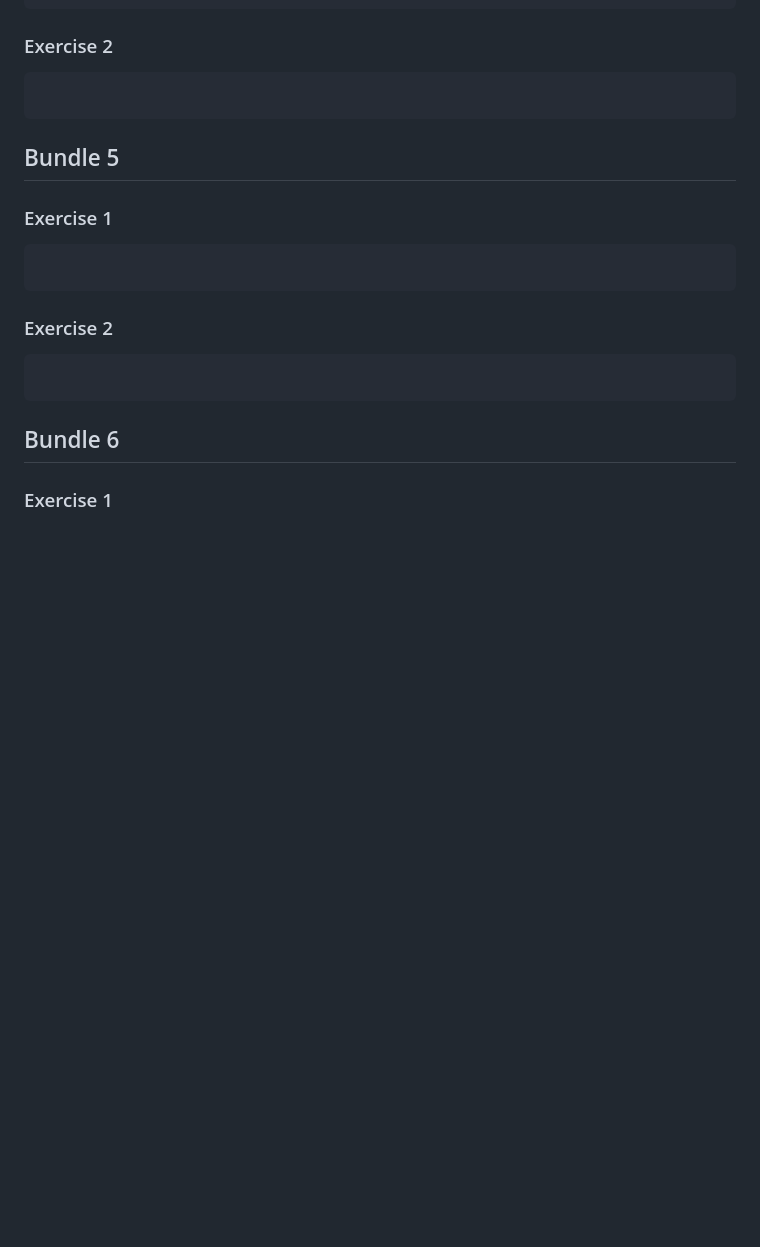
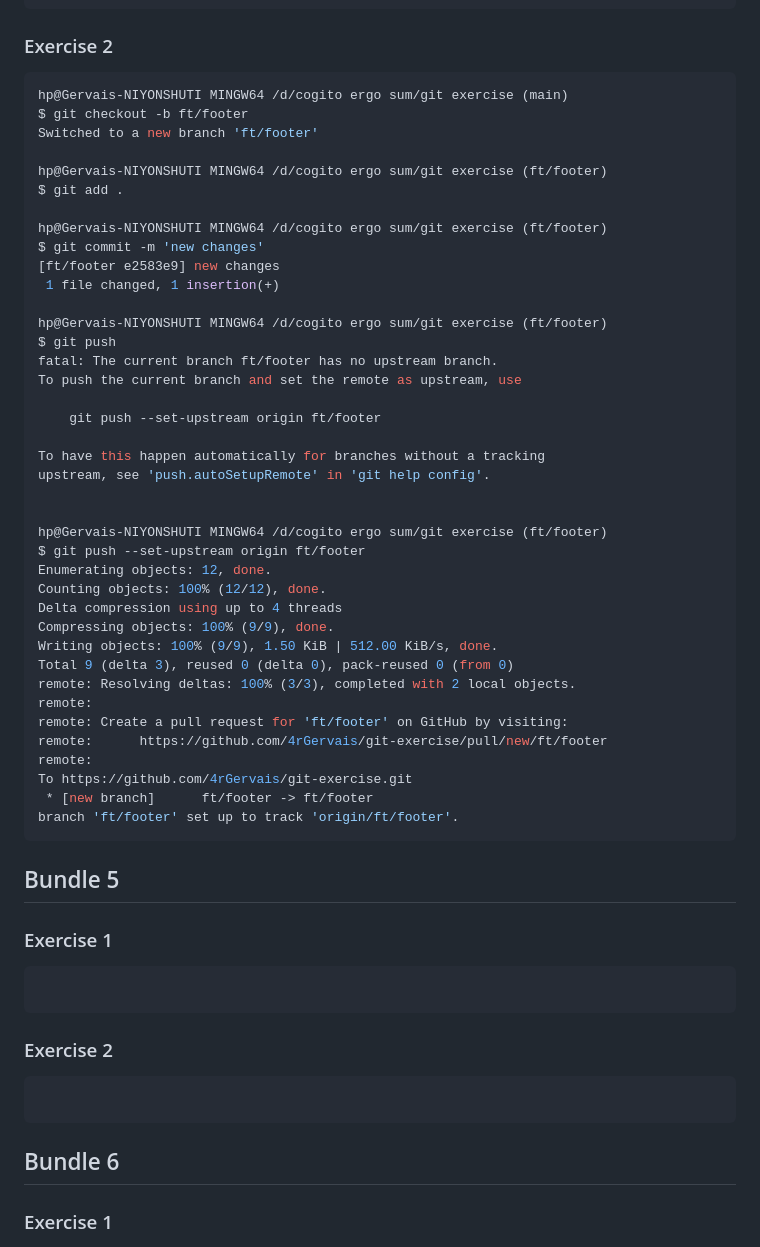
Before and after one commit to 4rGervais/git-exercise, a Markdown page: .README.md, the part around the change. Rendered like a GitHub page; blank space fills up the shorter version.

````diff
--- a/.README.md
+++ b/.README.md
@@ -196,6 +196,45 @@ To https://github.com/4rGervais/git-clone.git
 ```
 ### Exercise 2
 ```bash
+hp@Gervais-NIYONSHUTI MINGW64 /d/cogito ergo sum/git exercise (main)
+$ git checkout -b ft/footer
+Switched to a new branch 'ft/footer'
+
+hp@Gervais-NIYONSHUTI MINGW64 /d/cogito ergo sum/git exercise (ft/footer)
+$ git add .
+
+hp@Gervais-NIYONSHUTI MINGW64 /d/cogito ergo sum/git exercise (ft/footer)
+$ git commit -m 'new changes'
+[ft/footer e2583e9] new changes
+ 1 file changed, 1 insertion(+)
+
+hp@Gervais-NIYONSHUTI MINGW64 /d/cogito ergo sum/git exercise (ft/footer)
+$ git push
+fatal: The current branch ft/footer has no upstream branch.
+To push the current branch and set the remote as upstream, use
+
+    git push --set-upstream origin ft/footer
+
+To have this happen automatically for branches without a tracking
+upstream, see 'push.autoSetupRemote' in 'git help config'.
+
+
+hp@Gervais-NIYONSHUTI MINGW64 /d/cogito ergo sum/git exercise (ft/footer)
+$ git push --set-upstream origin ft/footer
+Enumerating objects: 12, done.
+Counting objects: 100% (12/12), done.
+Delta compression using up to 4 threads
+Compressing objects: 100% (9/9), done.
+Writing objects: 100% (9/9), 1.50 KiB | 512.00 KiB/s, done.
+Total 9 (delta 3), reused 0 (delta 0), pack-reused 0 (from 0)
+remote: Resolving deltas: 100% (3/3), completed with 2 local objects.
+remote:
+remote: Create a pull request for 'ft/footer' on GitHub by visiting:
+remote:      https://github.com/4rGervais/git-exercise/pull/new/ft/footer
+remote:
+To https://github.com/4rGervais/git-exercise.git
+ * [new branch]      ft/footer -> ft/footer
+branch 'ft/footer' set up to track 'origin/ft/footer'.
 ```
 
 ## Bundle 5
````
